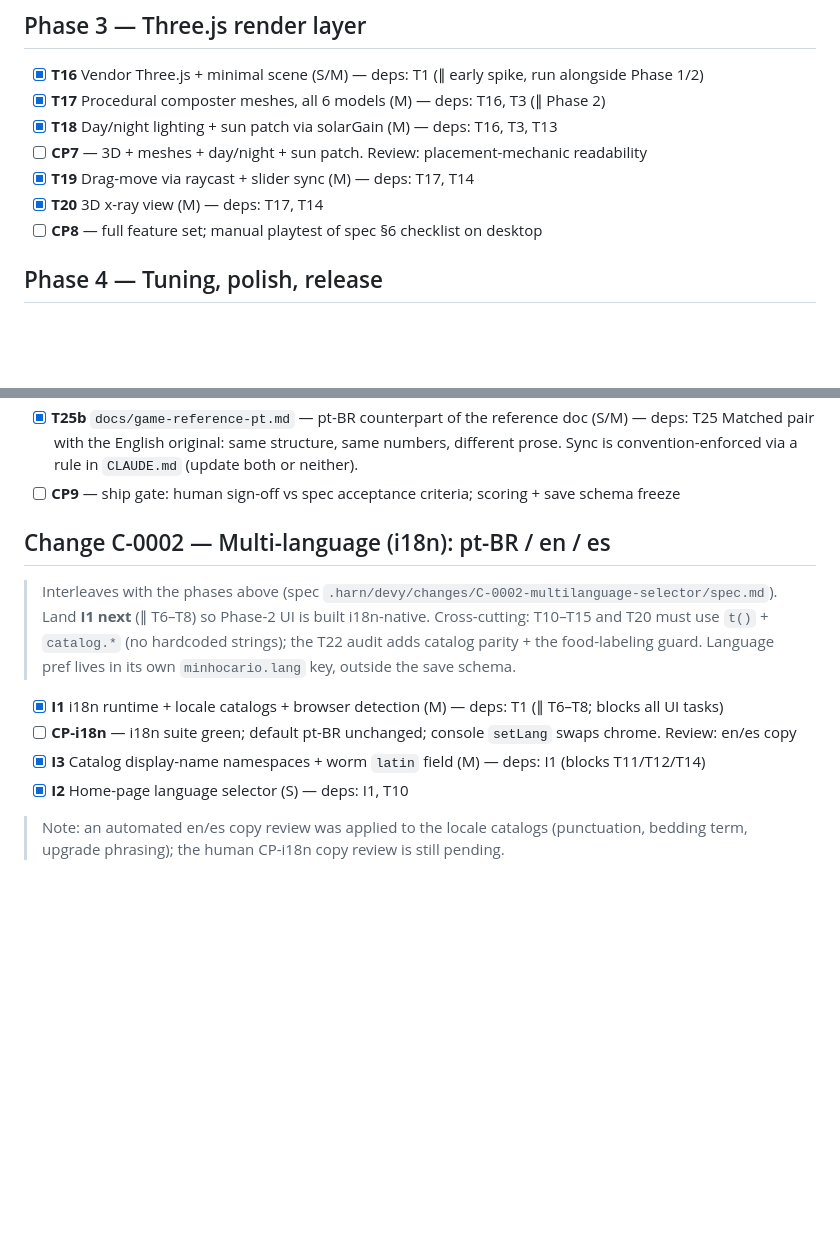
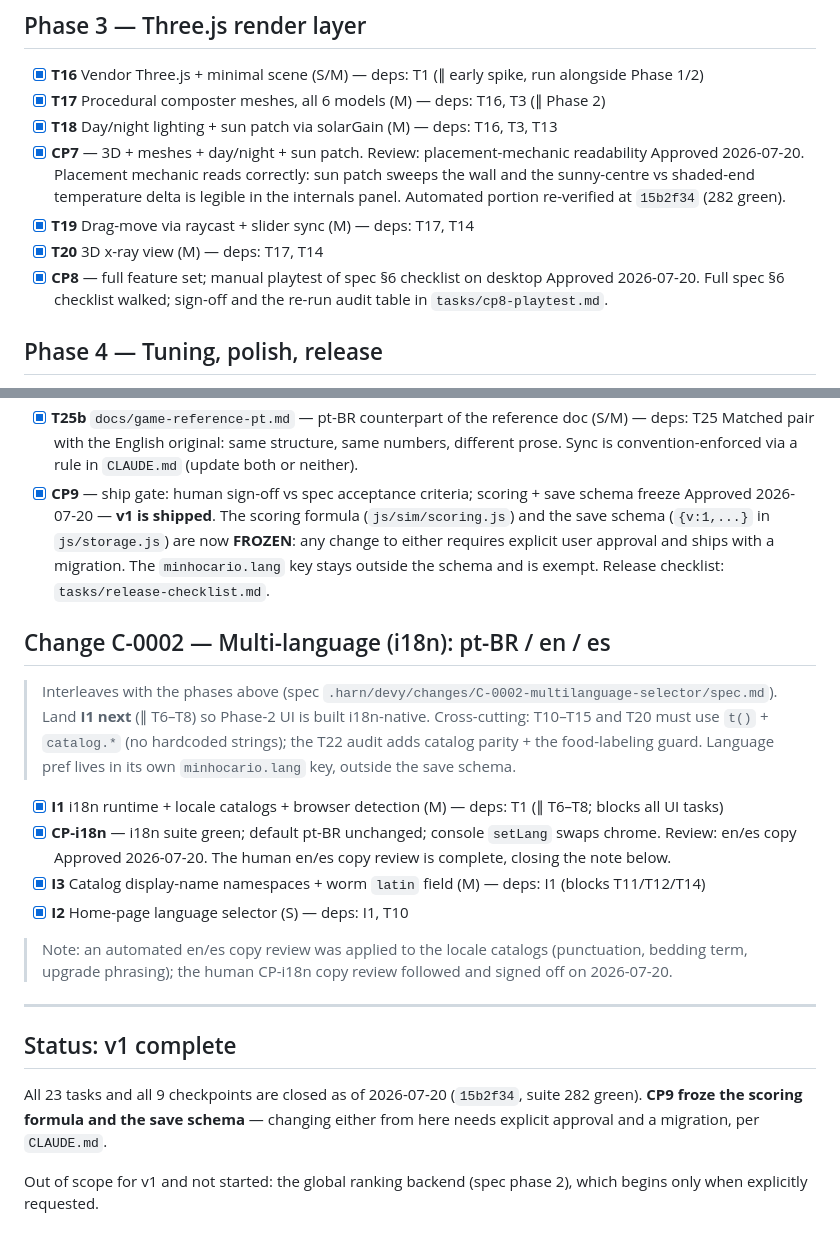
Before and after one commit to fchamone/minhocario, a Markdown page: tasks/todo.md, 2 parts joined by grey strips. Drawn GitHub-style; blank space fills up the shorter version.

Commit message:
docs: close CP7/CP8/CP9/CP-i18n — v1 shipped
Maintainer signed off the four remaining checkpoints on 2026-07-20, closing
all 23 tasks and 9 checkpoints in the plan.

CP9 is the ship gate: the scoring formula (js/sim/scoring.js) and the save
schema ({v:1,...} in js/storage.js) are now frozen per CLAUDE.md — changing
either needs explicit approval and a migration. The minhocario.lang key sits
outside the schema and stays exempt.

Re-ran the cp8-playtest.md automated audit table against HEAD, since it was
written at T23 vintage and had gone stale: 220 -> 282 tests, 18 -> 19 files.
Every other row still holds — no Math.random or browser globals under js/sim/,
render imports from sim are the same four pure functions, no external URLs in
shipped js/css/html.

Co-Authored-By: Claude Opus 4.8 (1M context) <noreply@anthropic.com>

```diff
--- a/tasks/todo.md
+++ b/tasks/todo.md
@@ -39,10 +39,15 @@
 - [x] **T16** Vendor Three.js + minimal scene (S/M) — deps: T1 (∥ early spike, run alongside Phase 1/2)
 - [x] **T17** Procedural composter meshes, all 6 models (M) — deps: T16, T3 (∥ Phase 2)
 - [x] **T18** Day/night lighting + sun patch via solarGain (M) — deps: T16, T3, T13
-- [ ] **CP7** — 3D + meshes + day/night + sun patch. Review: placement-mechanic readability
+- [x] **CP7** — 3D + meshes + day/night + sun patch. Review: placement-mechanic readability
+      Approved 2026-07-20. Placement mechanic reads correctly: sun patch sweeps the
+      wall and the sunny-centre vs shaded-end temperature delta is legible in the
+      internals panel. Automated portion re-verified at `15b2f34` (282 green).
 - [x] **T19** Drag-move via raycast + slider sync (M) — deps: T17, T14
 - [x] **T20** 3D x-ray view (M) — deps: T17, T14
-- [ ] **CP8** — full feature set; manual playtest of spec §6 checklist on desktop
+- [x] **CP8** — full feature set; manual playtest of spec §6 checklist on desktop
+      Approved 2026-07-20. Full spec §6 checklist walked; sign-off and the
+      re-run audit table in `tasks/cp8-playtest.md`.
 
 ## Phase 4 — Tuning, polish, release
 
@@ -87,15 +92,33 @@
 - [x] **T25b** `docs/game-reference-pt.md` — pt-BR counterpart of the reference doc (S/M) — deps: T25
       Matched pair with the English original: same structure, same numbers, different prose.
       Sync is convention-enforced via a rule in `CLAUDE.md` (update both or neither).
-- [ ] **CP9** — ship gate: human sign-off vs spec acceptance criteria; scoring + save schema freeze
+- [x] **CP9** — ship gate: human sign-off vs spec acceptance criteria; scoring + save schema freeze
+      Approved 2026-07-20 — **v1 is shipped**. The scoring formula
+      (`js/sim/scoring.js`) and the save schema (`{v:1,...}` in `js/storage.js`)
+      are now **FROZEN**: any change to either requires explicit user approval and
+      ships with a migration. The `minhocario.lang` key stays outside the schema
+      and is exempt. Release checklist: `tasks/release-checklist.md`.
 
 ## Change C-0002 — Multi-language (i18n): pt-BR / en / es
 
 > Interleaves with the phases above (spec `.harn/devy/changes/C-0002-multilanguage-selector/spec.md`). Land **I1 next** (∥ T6–T8) so Phase-2 UI is built i18n-native. Cross-cutting: T10–T15 and T20 must use `t()` + `catalog.*` (no hardcoded strings); the T22 audit adds catalog parity + the food-labeling guard. Language pref lives in its own `minhocario.lang` key, outside the save schema.
 
 - [x] **I1** i18n runtime + locale catalogs + browser detection (M) — deps: T1 (∥ T6–T8; blocks all UI tasks)
-- [ ] **CP-i18n** — i18n suite green; default pt-BR unchanged; console `setLang` swaps chrome. Review: en/es copy
+- [x] **CP-i18n** — i18n suite green; default pt-BR unchanged; console `setLang` swaps chrome. Review: en/es copy
+      Approved 2026-07-20. The human en/es copy review is complete, closing the
+      note below.
 - [x] **I3** Catalog display-name namespaces + worm `latin` field (M) — deps: I1 (blocks T11/T12/T14)
 - [x] **I2** Home-page language selector (S) — deps: I1, T10
 
-> Note: an automated en/es copy review was applied to the locale catalogs (punctuation, bedding term, upgrade phrasing); the human CP-i18n copy review is still pending.
+> Note: an automated en/es copy review was applied to the locale catalogs (punctuation, bedding term, upgrade phrasing); the human CP-i18n copy review followed and signed off on 2026-07-20.
+
+---
+
+## Status: v1 complete
+
+All 23 tasks and all 9 checkpoints are closed as of 2026-07-20 (`15b2f34`, suite
+282 green). **CP9 froze the scoring formula and the save schema** — changing
+either from here needs explicit approval and a migration, per `CLAUDE.md`.
+
+Out of scope for v1 and not started: the global ranking backend (spec phase 2),
+which begins only when explicitly requested.
```
Also changed, not shown: tasks/cp8-playtest.md (+10 -2 lines).
